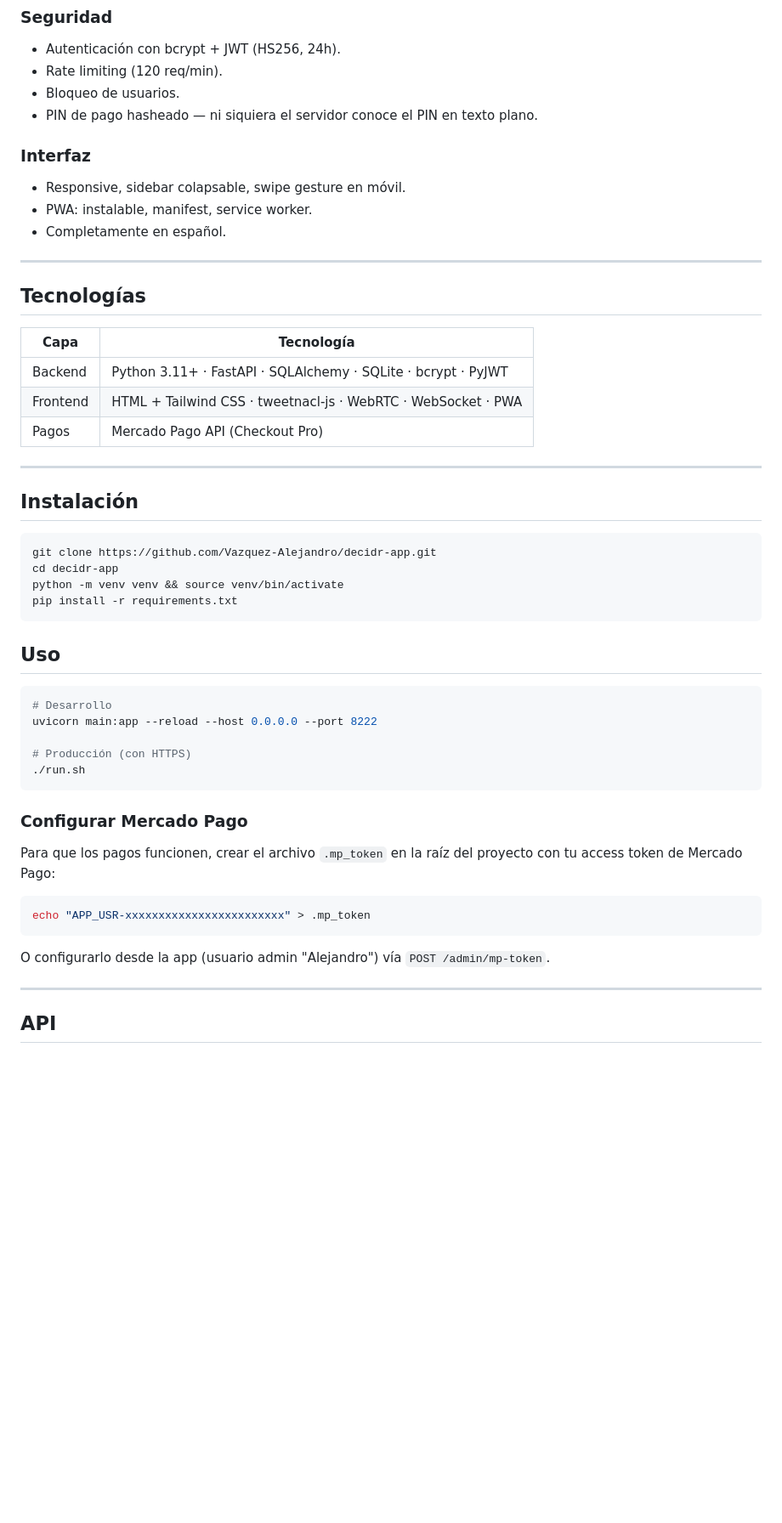
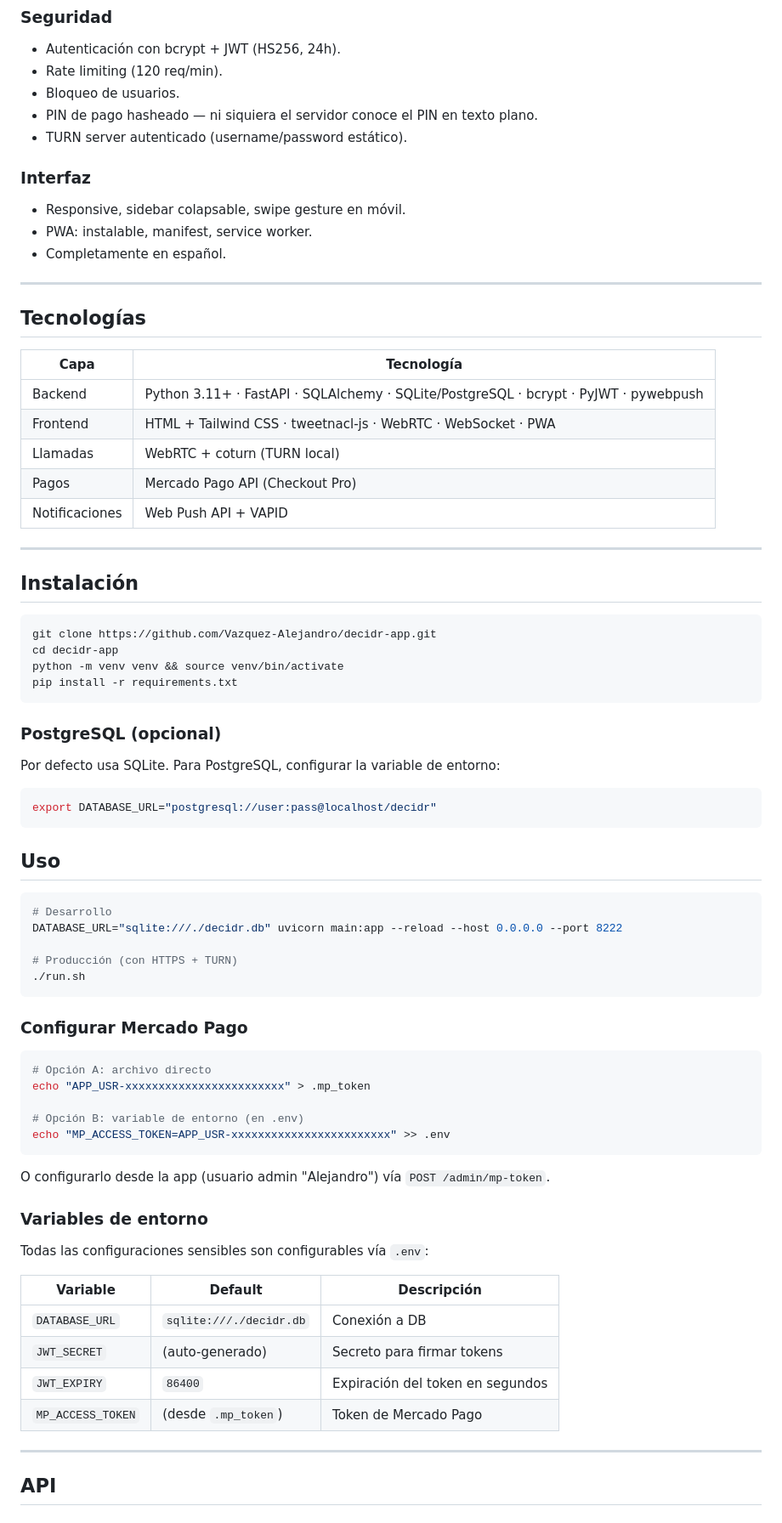
Before and after one commit to Vazquez-Alejandro/decidr-app, a Markdown page: README.md, the part around one of its changes. Shown at 85% size. GitHub-like rendering; blank space fills up the shorter version.

````diff
--- a/README.md
+++ b/README.md
@@ -41,6 +50,7 @@ Mensajería instantánea con cifrado E2EE, llamadas, juegos y pagos integrados.
 - Rate limiting (120 req/min).
 - Bloqueo de usuarios.
 - PIN de pago hasheado — ni siquiera el servidor conoce el PIN en texto plano.
+- TURN server autenticado (username/password estático).
 
 ### Interfaz
 - Responsive, sidebar colapsable, swipe gesture en móvil.
@@ -53,9 +63,11 @@ Mensajería instantánea con cifrado E2EE, llamadas, juegos y pagos integrados.
 
 | Capa | Tecnología |
 |------|-----------|
-| Backend | Python 3.11+ · FastAPI · SQLAlchemy · SQLite · bcrypt · PyJWT |
+| Backend | Python 3.11+ · FastAPI · SQLAlchemy · SQLite/PostgreSQL · bcrypt · PyJWT · pywebpush |
 | Frontend | HTML + Tailwind CSS · tweetnacl-js · WebRTC · WebSocket · PWA |
+| Llamadas | WebRTC + coturn (TURN local) |
 | Pagos | Mercado Pago API (Checkout Pro) |
+| Notificaciones | Web Push API + VAPID |
 
 ---
 
@@ -68,25 +80,46 @@ python -m venv venv && source venv/bin/activate
 pip install -r requirements.txt
 ```
 
+### PostgreSQL (opcional)
+
+Por defecto usa SQLite. Para PostgreSQL, configurar la variable de entorno:
+
+```bash
+export DATABASE_URL="postgresql://user:pass@localhost/decidr"
+```
+
 ## Uso
 
 ```bash
 # Desarrollo
-uvicorn main:app --reload --host 0.0.0.0 --port 8222
+DATABASE_URL="sqlite:///./decidr.db" uvicorn main:app --reload --host 0.0.0.0 --port 8222
 
-# Producción (con HTTPS)
+# Producción (con HTTPS + TURN)
 ./run.sh
 ```
 
 ### Configurar Mercado Pago
 
-Para que los pagos funcionen, crear el archivo `.mp_token` en la raíz del proyecto con tu access token de Mercado Pago:
+```bash
+# Opción A: archivo directo
+echo "APP_USR-xxxxxxxxxxxxxxxxxxxxxxxx" > .mp_token
 
-```bash
-echo "APP_USR-xxxxxxxxxxxxxxxxxxxxxxxx" > .mp_token
+# Opción B: variable de entorno (en .env)
+echo "MP_ACCESS_TOKEN=APP_USR-xxxxxxxxxxxxxxxxxxxxxxxx" >> .env
 ```
 
 O configurarlo desde la app (usuario admin "Alejandro") vía `POST /admin/mp-token`.
+
+### Variables de entorno
+
+Todas las configuraciones sensibles son configurables vía `.env`:
+
+| Variable | Default | Descripción |
+|----------|---------|-------------|
+| `DATABASE_URL` | `sqlite:///./decidr.db` | Conexión a DB |
+| `JWT_SECRET` | (auto-generado) | Secreto para firmar tokens |
+| `JWT_EXPIRY` | `86400` | Expiración del token en segundos |
+| `MP_ACCESS_TOKEN` | (desde `.mp_token`) | Token de Mercado Pago |
 
 ---
 
````
Also changed, not shown: other parts of README.md (+18 -4 lines).
